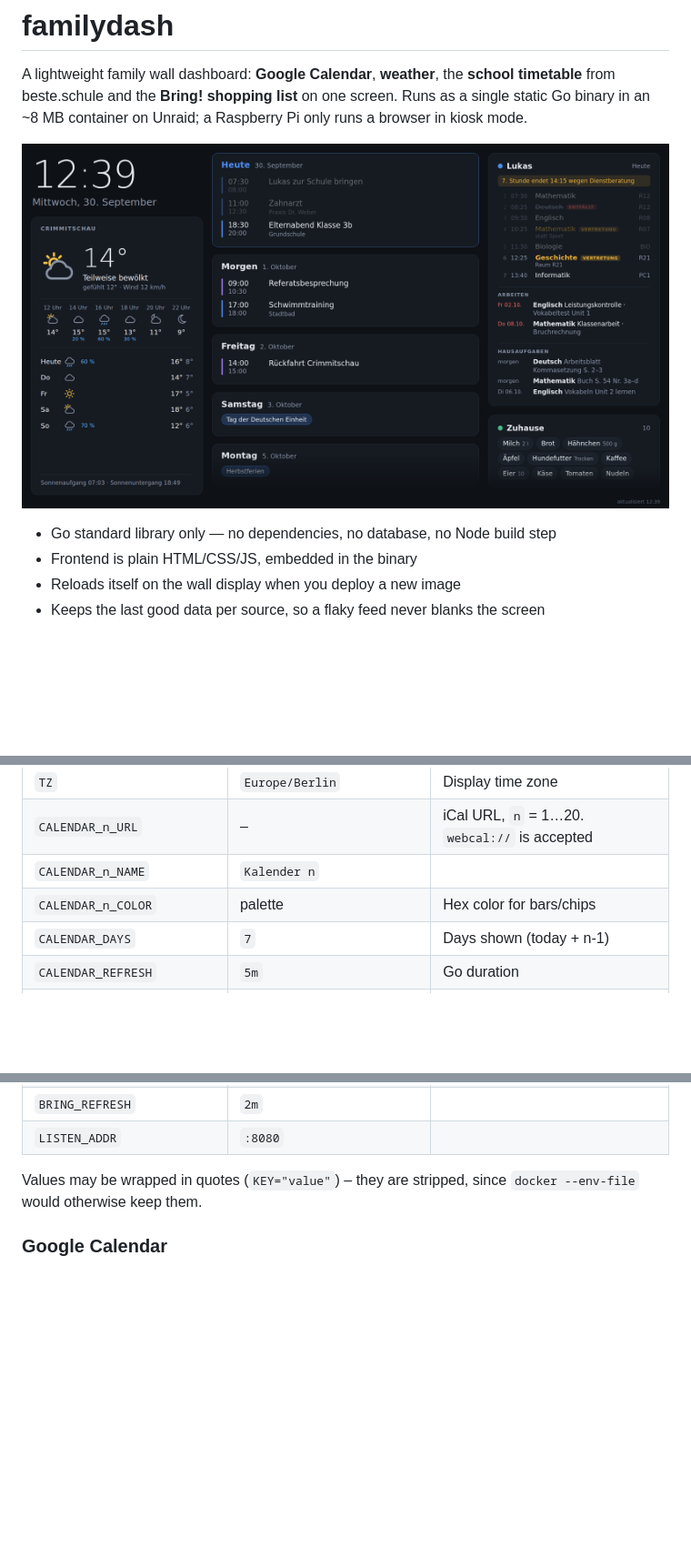
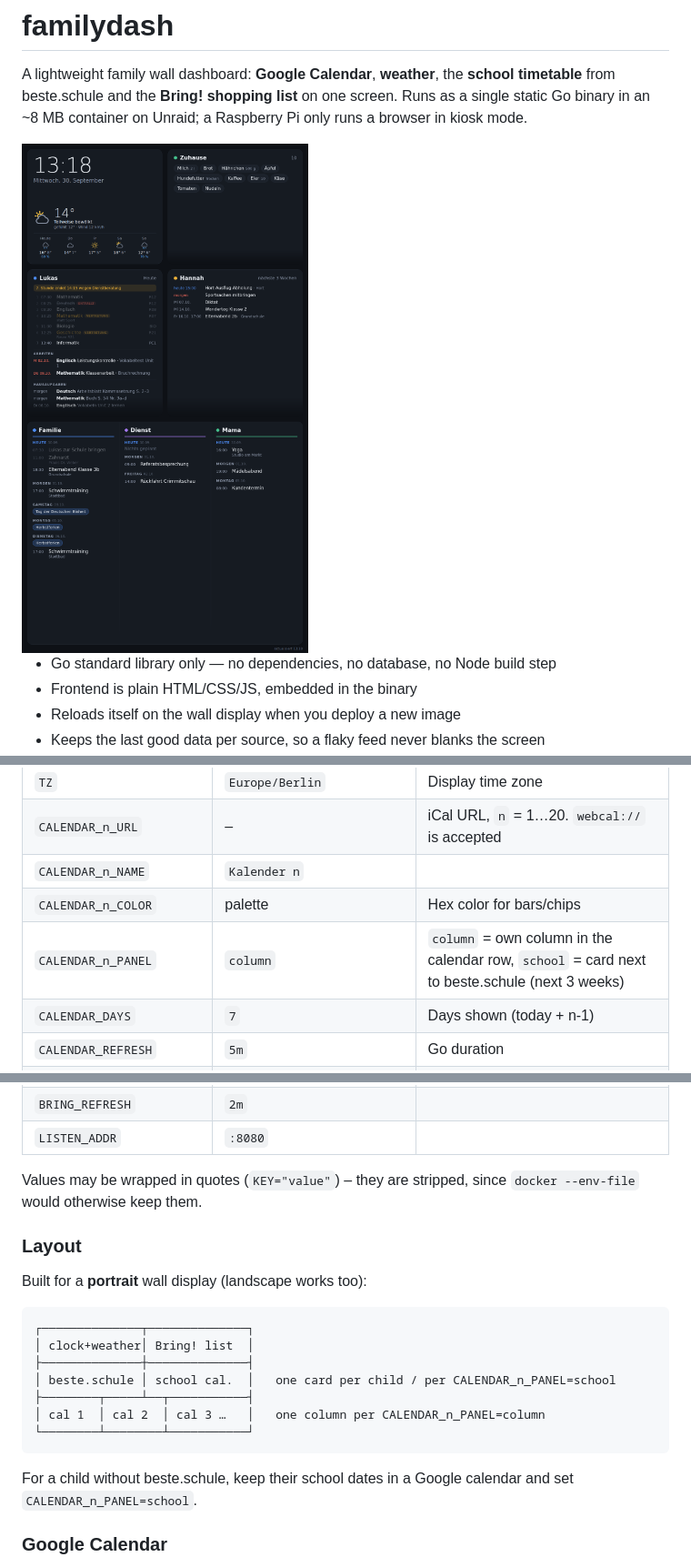
Before and after one commit to mmeister86/familydash, a Markdown page: README.md, 3 parts joined by grey strips. Shown at 91% size. GitHub-like rendering; pictures changed too: docs/screenshot.png; blank space fills up the shorter version.

````diff
--- a/README.md
+++ b/README.md
@@ -3,7 +3,7 @@
 A lightweight family wall dashboard: **Google Calendar**, **weather**, the **school timetable** from beste.schule and the **Bring! shopping list** on one screen.
 Runs as a single static Go binary in an ~8 MB container on Unraid; a Raspberry Pi only runs a browser in kiosk mode.
 
-![Wall display](docs/screenshot.png)
+<img src="docs/screenshot.png" alt="Wall display (portrait)" width="420">
 
 - Go standard library only — no dependencies, no database, no Node build step
 - Frontend is plain HTML/CSS/JS, embedded in the binary
@@ -34,6 +34,7 @@ All settings are environment variables.
 | `CALENDAR_n_URL` | – | iCal URL, `n` = 1…20. `webcal://` is accepted |
 | `CALENDAR_n_NAME` | `Kalender n` | |
 | `CALENDAR_n_COLOR` | palette | Hex color for bars/chips |
+| `CALENDAR_n_PANEL` | `column` | `column` = own column in the calendar row, `school` = card next to beste.schule (next 3 weeks) |
 | `CALENDAR_DAYS` | `7` | Days shown (today + n-1) |
 | `CALENDAR_REFRESH` | `5m` | Go duration |
 | `WEATHER_LAT` / `WEATHER_LON` | – | Weather is off until set |
@@ -50,6 +51,22 @@ All settings are environment variables.
 | `LISTEN_ADDR` | `:8080` | |
 
 Values may be wrapped in quotes (`KEY="value"`) – they are stripped, since `docker --env-file` would otherwise keep them.
+
+### Layout
+
+Built for a **portrait** wall display (landscape works too):
+
+```
+┌──────────────┬──────────────┐
+│ clock+weather│ Bring! list  │
+├──────────────┼──────────────┤
+│ beste.schule │ school cal.  │   one card per child / per CALENDAR_n_PANEL=school
+├────────┬─────┴──┬───────────┤
+│ cal 1  │ cal 2  │ cal 3 …   │   one column per CALENDAR_n_PANEL=column
+└────────┴────────┴───────────┘
+```
+
+For a child without beste.schule, keep their school dates in a Google calendar and set `CALENDAR_n_PANEL=school`.
 
 ### Google Calendar
 
````
Also changed, not shown: 8 other files.
